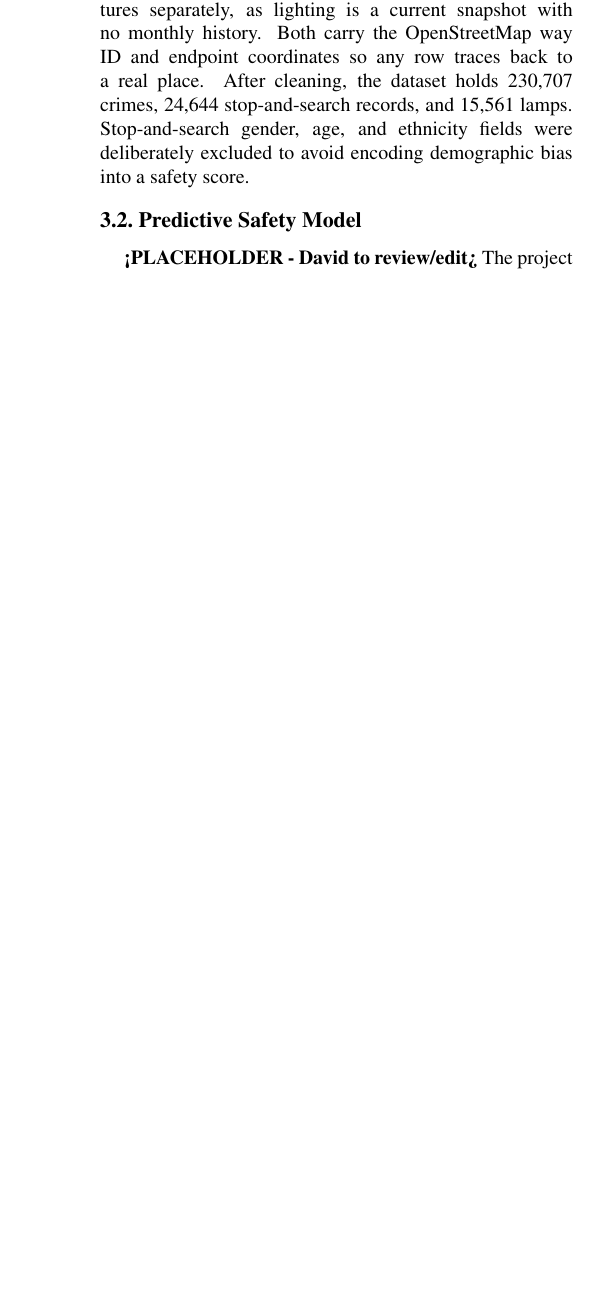
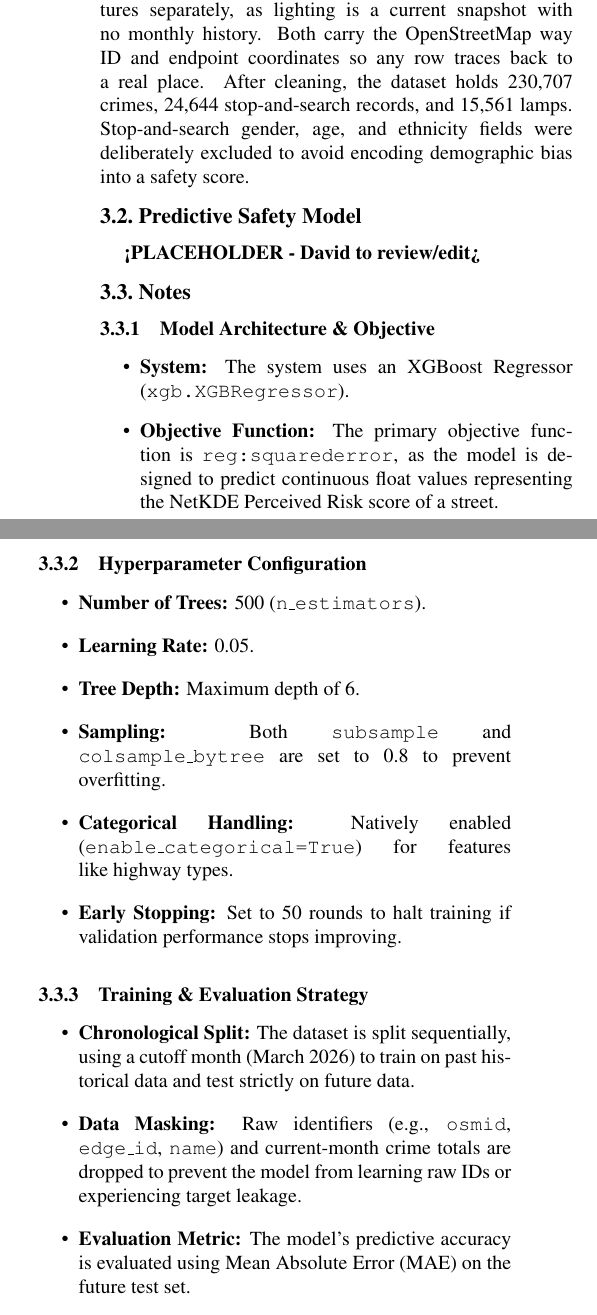
Before and after one commit to djshaf/NightRunner, a LaTeX paper (report-latex/report.tex): part of one column of page 2 of 4 before the commit and two parts of the columns of page 2 of 5 after it, the two joined at a grey line, cut so that both start at the same text, the shorter picture padded with empty space. Compiled offline with pdfLaTeX.

Commit message:
Added notes
Minor notes, will adjust

```diff
--- a/report-latex/report.tex
+++ b/report-latex/report.tex
@@ -91,3 +91,31 @@ The pipeline outputs two tables. \texttt{edge\_features.csv} holds the crime and
 \subsection{Predictive Safety Model}
 
 \textbf{<PLACEHOLDER - David to review/edit>}
+
+\subsection{Notes}
+
+\subsubsection{Model Architecture \& Objective}
+\begin{itemize}
+    \item \textbf{System:} The system uses an XGBoost Regressor (\texttt{xgb.XGBRegressor}).
+    \item \textbf{Objective Function:} The primary objective function is \texttt{reg:squarederror}, as the model is designed to predict continuous float values representing the NetKDE Perceived Risk score of a street.
+\end{itemize}
+
+\subsubsection{Hyperparameter Configuration}
+\begin{itemize}
+    \item \textbf{Number of Trees:} 500 (\texttt{n\_estimators}).
+    \item \textbf{Learning Rate:} 0.05.
+    \item \textbf{Tree Depth:} Maximum depth of 6.
+    \item \textbf{Sampling:} Both \texttt{subsample} and \texttt{colsample\_bytree} are set to 0.8 to prevent overfitting.
+    \item \textbf{Categorical Handling:} Natively enabled (\texttt{enable\_categorical=True}) for features like highway types.
+    \item \textbf{Early Stopping:} Set to 50 rounds to halt training if validation performance stops improving.
+\end{itemize}
+
+\subsubsection{Training \& Evaluation Strategy}
+\begin{itemize}
+    \item \textbf{Chronological Split:} The dataset is split sequentially, using a cutoff month (March 2026) to train on past historical data and test strictly on future data.
+    \item \textbf{Data Masking:} Raw identifiers (e.g., \texttt{osmid}, \texttt{edge\_id}, \texttt{name}) and current-month crime totals are dropped to prevent the model from learning raw IDs or experiencing target leakage.
+    \item \textbf{Evaluation Metric:} The model's predictive accuracy is evaluated using Mean Absolute Error (MAE) on the future test set.
+    \item \textbf{Interpretability:} Feature importance is calculated and plotted using ``Information Gain'' to determine which variables have the highest predictive power.
+\end{itemize}
+
+\subsubsection{Input Features}
@@ -93,0 +128 @@ The pipeline outputs two tables. \texttt{edge\_features.csv} holds the crime and
+\subsubsection{Output Generation \& Routing Integration}
@@ -94,3 +132,5 @@ The pipeline outputs two tables. \texttt{edge\_features.csv} holds the crime and
+    \item \textbf{Mapping:} The final 1--10 integer values are mapped back to OpenStreetMap (OSM) nodes and edges as safety tags, which are then used as penalty weights by the routing algorithm to calculate the safest daytime and nighttime paths.
+\end{itemize}
 The project proposal considered two candidate architectures: an XGBoost binary classifier feeding an A* search, and a graph attention network (GAT) predicting risk directly over the street network.
 
 What was implemented is an XGBoost \emph{regressor} that forecasts future crime-related risk density at street level. The wide-format monthly dataset is restructured into a long-format panel (one row per street segment per month), and temporal lag features (1-, 2-, and 3-month lookbacks, grouped strictly by street segment) give the model historical context. All-time cumulative columns and same-month target metrics are deliberately excluded from the feature set to prevent data leakage. The data is split chronologically, training on historical months and validating on a held-out future period, rather than using a random split, since a random split would let future information leak into training.
```
Also changed, not shown: report-latex/report.tex (13 more changed lines).
